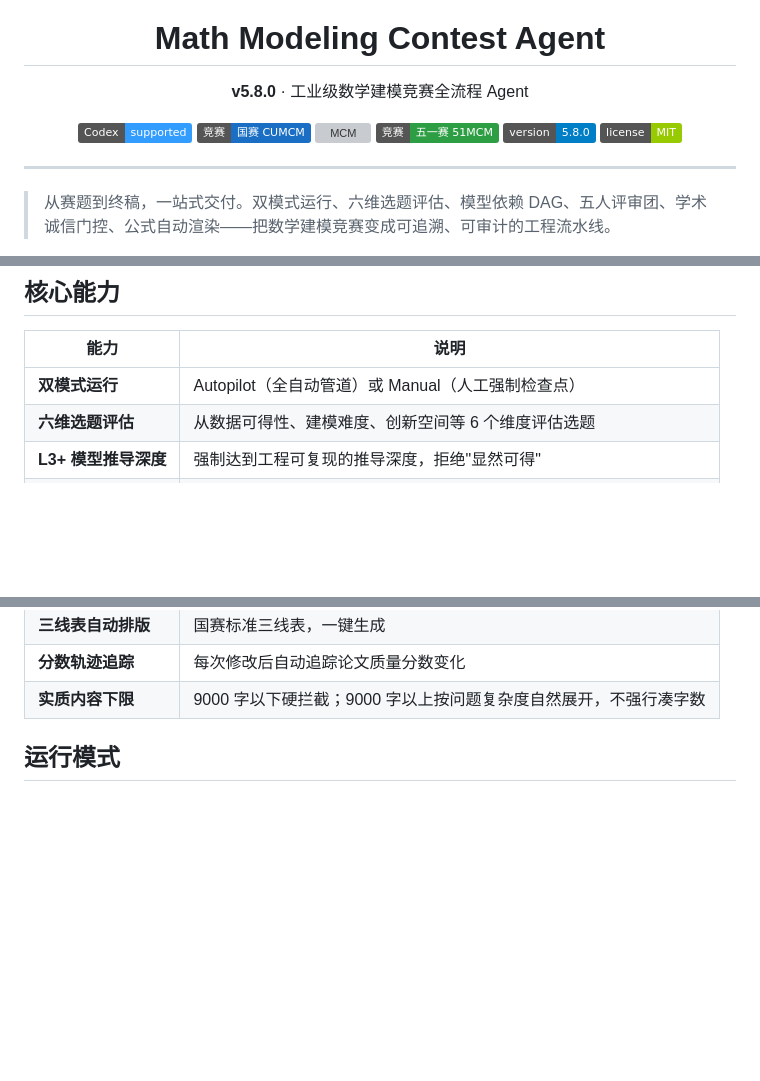
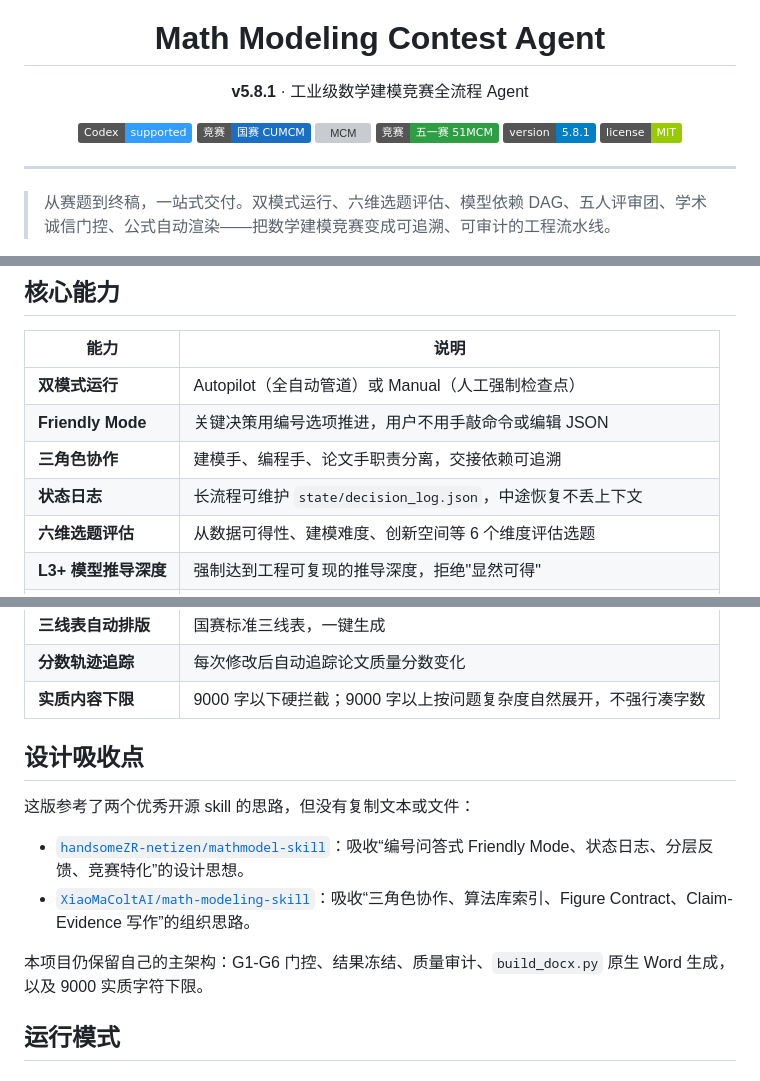
Before and after one commit to xuec699-sudo/math-modeling-skills, a Markdown page: README.md, 3 parts joined by grey strips. Drawn GitHub-style; badges without logos; blank space fills up the shorter version; grey boxes are pictures that could not be loaded.

```diff
--- a/README.md
+++ b/README.md
@@ -5,7 +5,7 @@
 <h1 align="center">Math Modeling Contest Agent</h1>
 
 <p align="center">
-  <strong>v5.8.0</strong> · 工业级数学建模竞赛全流程 Agent
+  <strong>v5.8.1</strong> · 工业级数学建模竞赛全流程 Agent
 </p>
 
 <p align="center">
@@ -13,7 +13,7 @@
   <img alt="CUMCM" src="https://img.shields.io/badge/竞赛-国赛%20CUMCM-1A6FC4">
   <img alt="MCM" src="https://img.shields.io/badge/竞赛-美赛%20MCM%2FICM-E28E2C">
   <img alt="51MCM" src="https://img.shields.io/badge/竞赛-五一赛%2051MCM-2E9E44">
-  <img alt="Version" src="https://img.shields.io/badge/version-5.8.0-blue">
+  <img alt="Version" src="https://img.shields.io/badge/version-5.8.1-blue">
   <img alt="License" src="https://img.shields.io/badge/license-MIT-green">
 </p>
 
@@ -35,6 +35,9 @@
 | 能力 | 说明 |
 |---|---|
 | **双模式运行** | Autopilot（全自动管道）或 Manual（人工强制检查点） |
+| **Friendly Mode** | 关键决策用编号选项推进，用户不用手敲命令或编辑 JSON |
+| **三角色协作** | 建模手、编程手、论文手职责分离，交接依赖可追溯 |
+| **状态日志** | 长流程可维护 `state/decision_log.json`，中途恢复不丢上下文 |
 | **六维选题评估** | 从数据可得性、建模难度、创新空间等 6 个维度评估选题 |
 | **L3+ 模型推导深度** | 强制达到工程可复现的推导深度，拒绝"显然可得" |
 | **模型依赖 DAG** | 子模型间的依赖关系可视化为有向无环图 |
@@ -44,6 +47,15 @@
 | **三线表自动排版** | 国赛标准三线表，一键生成 |
 | **分数轨迹追踪** | 每次修改后自动追踪论文质量分数变化 |
 | **实质内容下限** | 9000 字以下硬拦截；9000 字以上按问题复杂度自然展开，不强行凑字数 |
+
+## 设计吸收点
+
+这版参考了两个优秀开源 skill 的思路，但没有复制文本或文件：
+
+- [`handsomeZR-netizen/mathmodel-skill`](https://github.com/handsomeZR-netizen/mathmodel-skill)：吸收“编号问答式 Friendly Mode、状态日志、分层反馈、竞赛特化”的设计思想。
+- [`XiaoMaColtAI/math-modeling-skill`](https://github.com/XiaoMaColtAI/math-modeling-skill)：吸收“三角色协作、算法库索引、Figure Contract、Claim-Evidence 写作”的组织思路。
+
+本项目仍保留自己的主架构：G1-G6 门控、结果冻结、质量审计、`build_docx.py` 原生 Word 生成，以及 9000 实质字符下限。
 
 ## 运行模式
 
```
Also changed, not shown: SKILL.md (+97 -2 lines).
